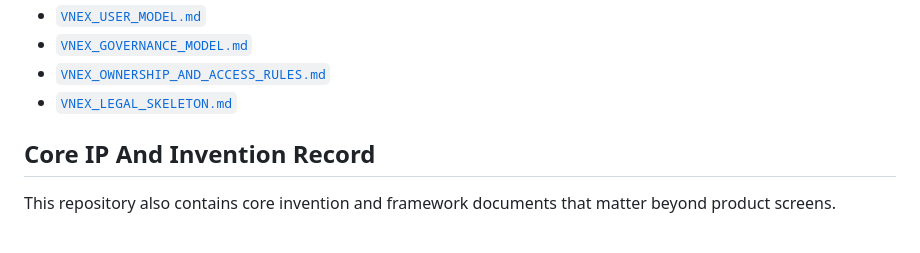
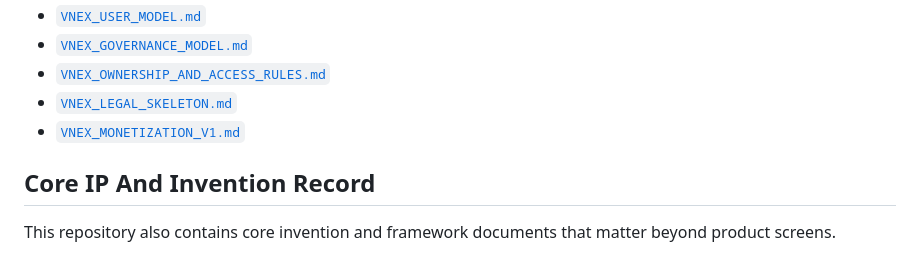
Before and after one commit to vv-technologies/vv-nexus, a Markdown page: README.md, the part around the change. Rendered like a GitHub page.

Commit message:
Add VNEX monetization v1 model

```diff
--- a/README.md
+++ b/README.md
@@ -38,6 +38,7 @@ For the current VNEX role framing, use:
 - [`VNEX_GOVERNANCE_MODEL.md`](./VNEX_GOVERNANCE_MODEL.md)
 - [`VNEX_OWNERSHIP_AND_ACCESS_RULES.md`](./VNEX_OWNERSHIP_AND_ACCESS_RULES.md)
 - [`VNEX_LEGAL_SKELETON.md`](./VNEX_LEGAL_SKELETON.md)
+- [`VNEX_MONETIZATION_V1.md`](./VNEX_MONETIZATION_V1.md)
 
 ## Core IP And Invention Record
 
```
Also changed, not shown: VNEX_MONETIZATION_V1.md (added, +281 -0 lines).
